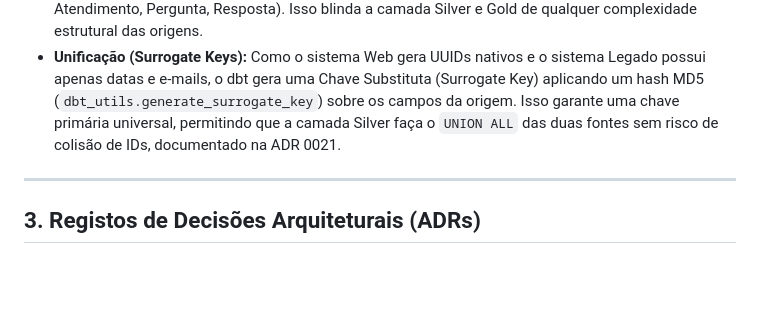
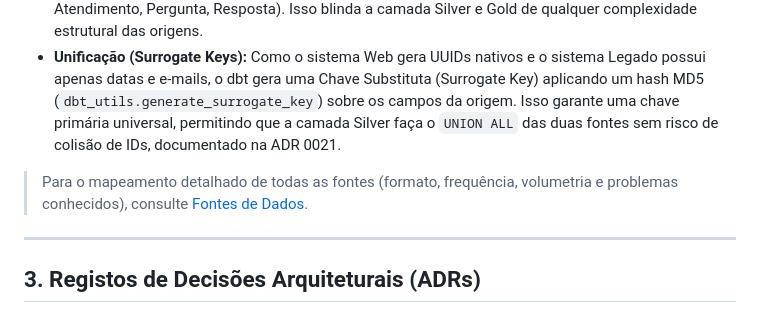
Before and after one commit to qualidadehsr-rgb/auditoria-de-prontuarios, a Markdown page: ARCHITECTURE.md, the part around the change. Drawn GitHub-style; blank space fills up the shorter version.

```diff
--- a/ARCHITECTURE.md
+++ b/ARCHITECTURE.md
@@ -105,6 +105,7 @@ Para isso, foi implementada a estratégia de **"Efeito Espelho"**:
 O resultado arquitetural é que ambas as fontes, por mais distintas que sejam na origem, convergem exatamente para a mesma estrutura vertical padronizada (ID do Atendimento, Pergunta, Resposta). Isso blinda a camada Silver e Gold de qualquer complexidade estrutural das origens.
 * **Unificação (Surrogate Keys):** Como o sistema Web gera UUIDs nativos e o sistema Legado possui apenas datas e e-mails, o dbt gera uma Chave Substituta (Surrogate Key) aplicando um hash MD5 (`dbt_utils.generate_surrogate_key`) sobre os campos da origem. Isso garante uma chave primária universal, permitindo que a camada Silver faça o `UNION ALL` das duas fontes sem risco de colisão de IDs, documentado na ADR 0021.
 
+> Para o mapeamento detalhado de todas as fontes (formato, frequência, volumetria e problemas conhecidos), consulte [Fontes de Dados](./docs/fontes_de_dados.md).
 ---
 
 ## 3. Registos de Decisões Arquiteturais (ADRs)
```
Also changed, not shown: README.md (+1 -0 lines).
